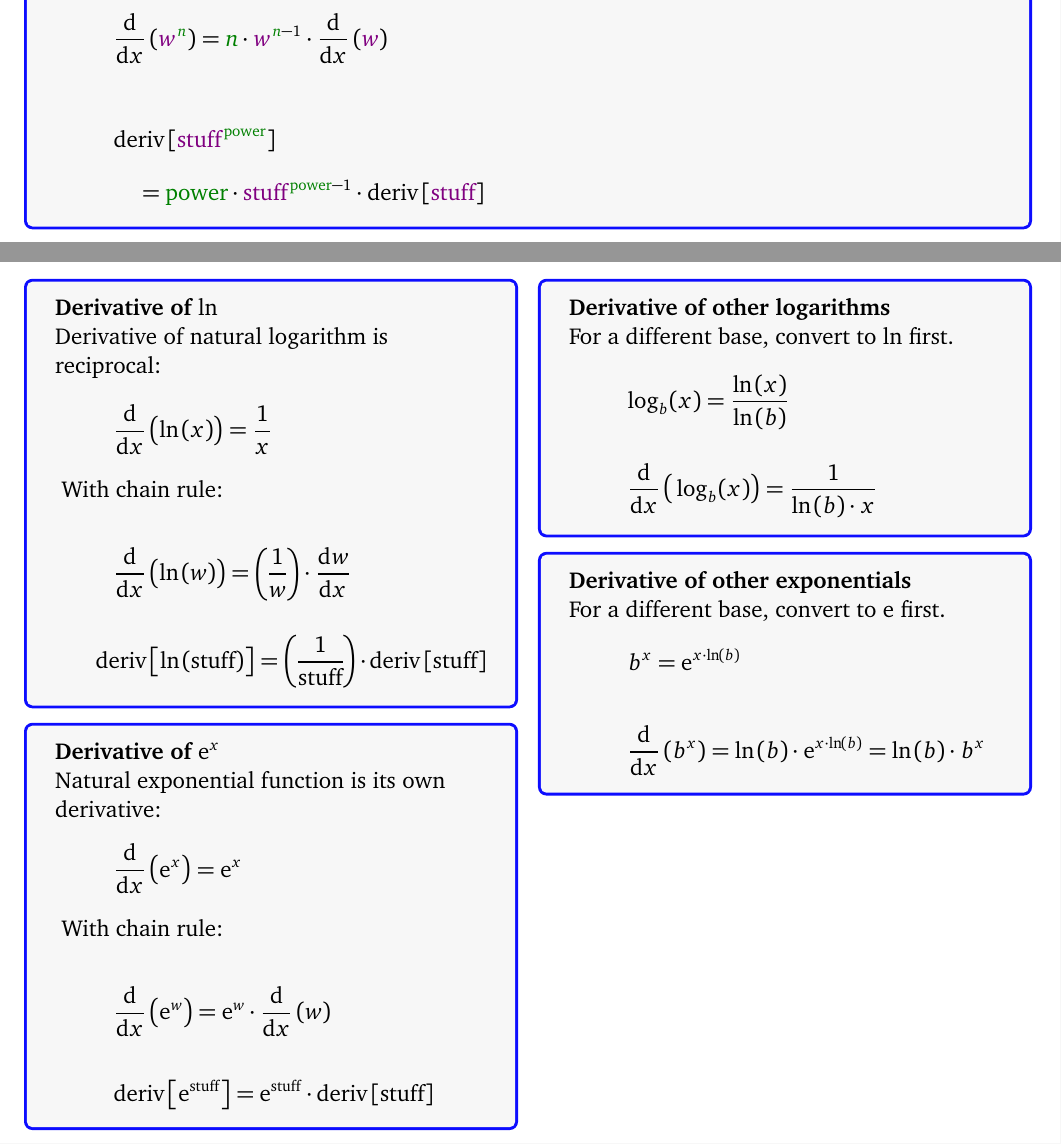
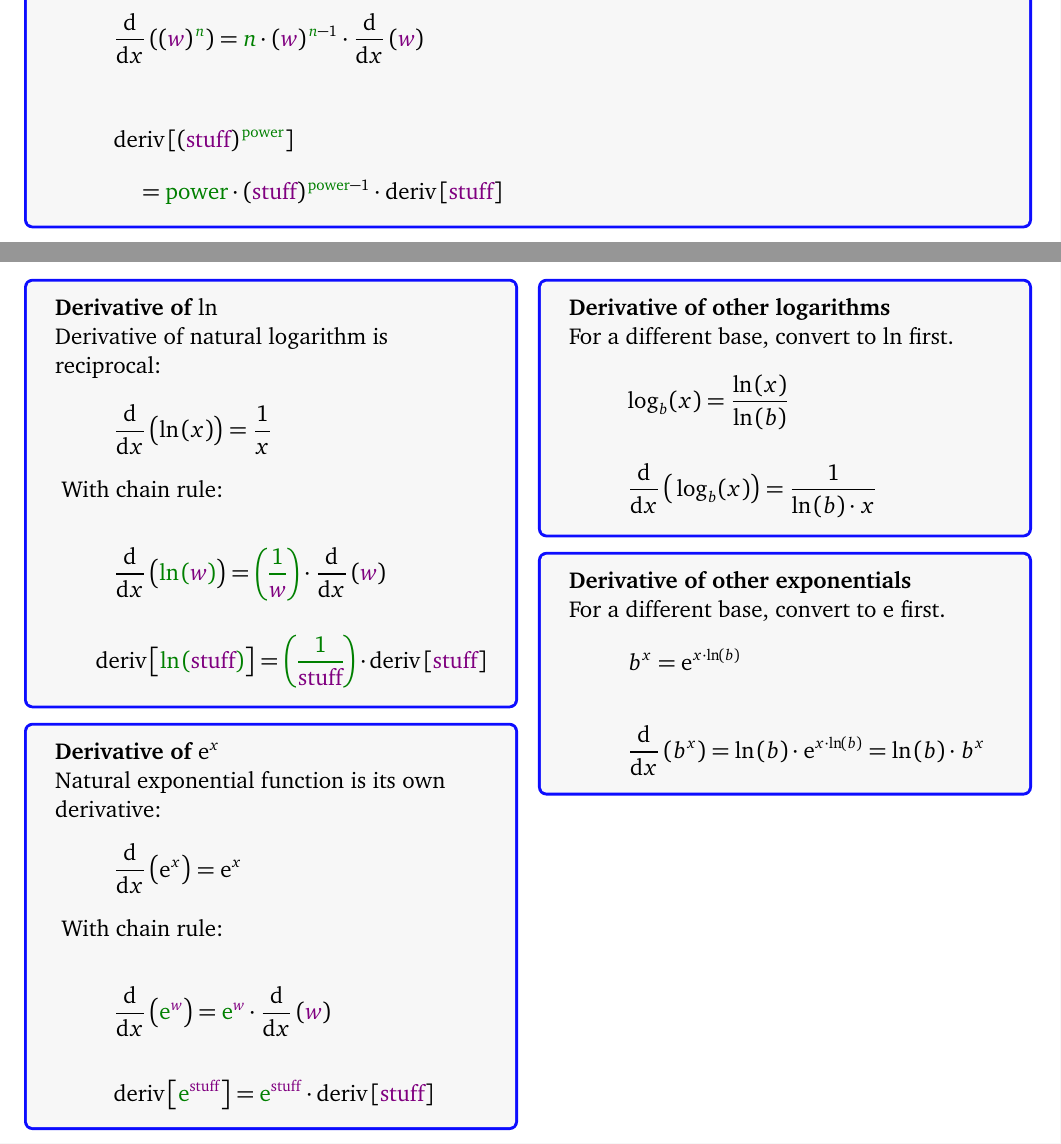
Before and after one commit to wgmitchener/business-calculus-workbook, a LaTeX document (Business-calculus-workbook.tex, which reads Derivative-rules-exponential-and-logarithmic-functions.tex): two parts of pages 77 and 118 of 134, joined at a grey line, cut so that both start at the same text. Compiled offline with pdfLaTeX.

Commit message:
Improvements to formula boxes

```diff
--- a/Derivative-rules-exponential-and-logarithmic-functions.tex
+++ b/Derivative-rules-exponential-and-logarithmic-functions.tex
@@ -3,21 +3,23 @@
  \begin{FormulaBox}{Derivative of $\ln$}
   Derivative of natural logarithm is reciprocal:
   \WithSymbolDefs{
-   \[ \D{\big.\LN{\X}} = \frac{1}{\X} \]
+   \begin{equation*}
+    \D{\big.\LN{\X}} = \frac{1}{\X}
+   \end{equation*}
   }
   \bigskip
   With chain rule:
   \WithSymbolDefs{
-   \[
-    \D{\big.\LN{\W}}
-    = \pfrac{1}{\W} \cdot \Deriv{\W}{\X}
-   \]
+   \begin{equation*}
+    \D{\big.\OuterStyle{\LN{\Y}}}
+    = \OuterStyle{\pfrac{1}{\Y}} \cdot \D{\Y}
+   \end{equation*}
   }
   \WithWordDefs{
-   \[
-    \D{\big.\LN{\W}}
-    = \pfrac{1}{\W} \cdot \D{\W}
-   \]
+   \begin{equation*}
+    \D{\big.\OuterStyle{\LN{\Y}}}
+    = \OuterStyle{\pfrac{1}{\Y}} \cdot \D{\Y}
+   \end{equation*}
   }
  \end{FormulaBox}
  \begin{FormulaBox}{Derivative of $\me^x$}
@@ -28,16 +30,16 @@
   \bigskip
   With chain rule:
   \WithSymbolDefs{
-   \[
-    \D{\big.\me^{\W}}
-    = \me^{\W} \cdot \D{\W}
-   \]
+   \begin{equation*}
+    \D{\big.\OuterStyle{\me^{\Y}}}
+    = \OuterStyle{\me^{\Y}} \cdot \D{\Y}
+   \end{equation*}
   }
   \WithWordDefs{
-   \[
-    \D{\me^{\W}}
-    = \me^{\W} \cdot \D{\W}
-   \]
+   \begin{equation*}
+    \D{\big.\OuterStyle{\me^{\Y}}}
+    = \OuterStyle{\me^{\Y}} \cdot \D{\Y}
+   \end{equation*}
   }
  \end{FormulaBox}
  \begin{FormulaBox}{Derivative of other logarithms}
```
Also changed, not shown: Derivative-rules-chain-rule.tex (+1 -1 lines).
